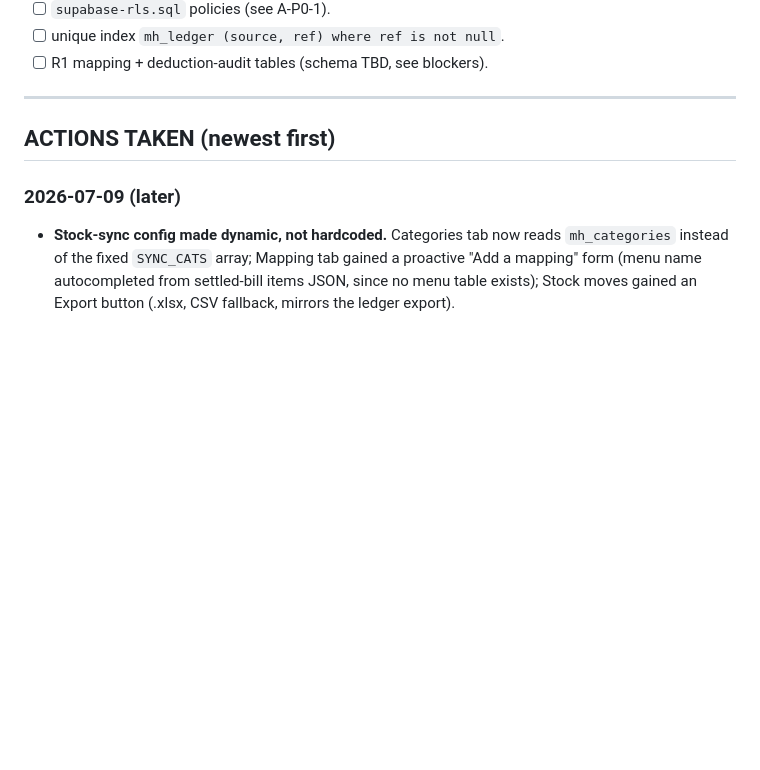
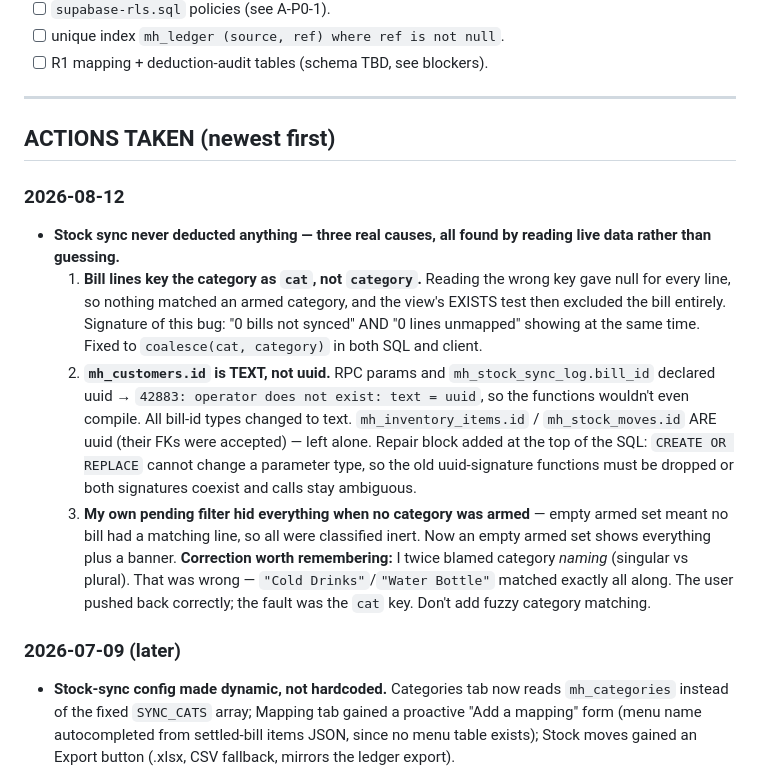
Before and after one commit to elearning-hue/gavthan-inventory, a Markdown page: memory.md, the part around the change. Rendered like a GitHub page; blank space fills up the shorter version.

```diff
--- a/memory.md
+++ b/memory.md
@@ -164,6 +164,32 @@ or derive qty from the sum of `mh_stock_moves`.
 
 ## ACTIONS TAKEN (newest first)
 
+### 2026-08-12
+- **Stock sync never deducted anything — three real causes, all found by
+  reading live data rather than guessing.**
+  1. **Bill lines key the category as `cat`, not `category`.** Reading the
+     wrong key gave null for every line, so nothing matched an armed
+     category, and the view's EXISTS test then excluded the bill entirely.
+     Signature of this bug: "0 bills not synced" AND "0 lines unmapped"
+     showing at the same time. Fixed to `coalesce(cat, category)` in both
+     SQL and client.
+  2. **`mh_customers.id` is TEXT, not uuid.** RPC params and
+     `mh_stock_sync_log.bill_id` declared uuid → `42883: operator does not
+     exist: text = uuid`, so the functions wouldn't even compile. All bill-id
+     types changed to text. `mh_inventory_items.id` / `mh_stock_moves.id`
+     ARE uuid (their FKs were accepted) — left alone.
+     Repair block added at the top of the SQL: `CREATE OR REPLACE` cannot
+     change a parameter type, so the old uuid-signature functions must be
+     dropped or both signatures coexist and calls stay ambiguous.
+  3. **My own pending filter hid everything when no category was armed** —
+     empty armed set meant no bill had a matching line, so all were
+     classified inert. Now an empty armed set shows everything plus a
+     banner.
+  **Correction worth remembering:** I twice blamed category *naming*
+  (singular vs plural). That was wrong — `"Cold Drinks"`/`"Water Bottle"`
+  matched exactly all along. The user pushed back correctly; the fault was
+  the `cat` key. Don't add fuzzy category matching.
+
 ### 2026-07-09 (later)
 - **Stock-sync config made dynamic, not hardcoded.** Categories tab now reads
   `mh_categories` instead of the fixed `SYNC_CATS` array; Mapping tab gained a
```
Also changed, not shown: android-sync.md (+40 -0 lines).
